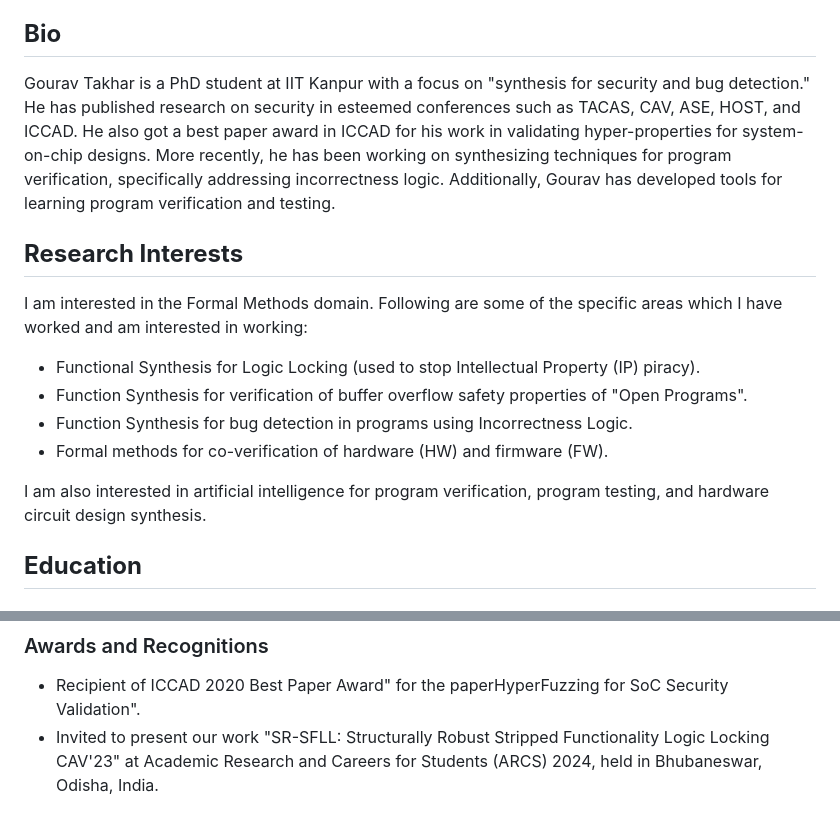
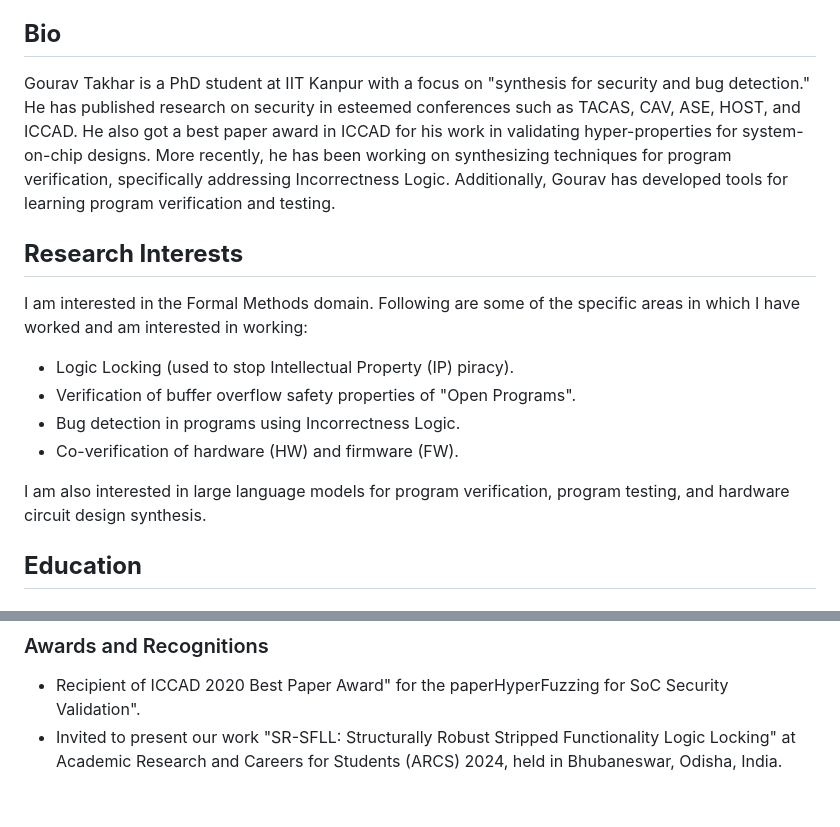
Before and after one commit to tgourav/tgourav.github.io, a Markdown page: CV.md, 2 parts joined by grey strips. GitHub-like rendering.

```diff
--- a/CV.md
+++ b/CV.md
@@ -12,18 +12,18 @@ Nationality: Indian
 </div>
 
 ## **Bio**
-Gourav Takhar is a PhD student at IIT Kanpur with a focus on "synthesis for security and bug detection." He has published research on security in esteemed conferences such as TACAS, CAV, ASE, HOST, and ICCAD. He also got a best paper award in ICCAD for his work in validating hyper-properties for system-on-chip designs. More recently, he has been working on synthesizing techniques for program verification, specifically addressing incorrectness logic. Additionally, Gourav has developed tools for learning program verification and testing.
+Gourav Takhar is a PhD student at IIT Kanpur with a focus on "synthesis for security and bug detection." He has published research on security in esteemed conferences such as TACAS, CAV, ASE, HOST, and ICCAD. He also got a best paper award in ICCAD for his work in validating hyper-properties for system-on-chip designs. More recently, he has been working on synthesizing techniques for program verification, specifically addressing Incorrectness Logic. Additionally, Gourav has developed tools for learning program verification and testing.
 
 
 ## **Research Interests**
-I  am interested in the Formal Methods domain. Following are some of the specific areas which I have worked and am interested in working:
+I  am interested in the Formal Methods domain. Following are some of the specific areas in which I have worked and am interested in working:
 
-* Functional Synthesis for Logic Locking (used to stop Intellectual Property (IP) piracy).
-* Function Synthesis for verification of buffer overflow safety properties of "Open Programs".
-* Function Synthesis for bug detection in programs using Incorrectness Logic.
-* Formal methods for co-verification of hardware (HW) and firmware (FW).
+* Logic Locking (used to stop Intellectual Property (IP) piracy).
+* Verification of buffer overflow safety properties of "Open Programs".
+* Bug detection in programs using Incorrectness Logic.
+* Co-verification of hardware (HW) and firmware (FW).
 
-I am also interested in artificial intelligence for program verification, program testing, and hardware circuit design synthesis.
+I am also interested in large language models for program verification, program testing, and hardware circuit design synthesis.
 
 ## **Education**
 
@@ -78,4 +78,4 @@ In USENIX Conference on Offensive Technologies (WOOT'20), 2020.
 
 ### Awards and Recognitions
 * Recipient of ICCAD 2020 Best Paper Award" for the paperHyperFuzzing for SoC Security Validation".
-* Invited to present our work "SR-SFLL: Structurally Robust Stripped Functionality Logic Locking CAV'23" at Academic Research and Careers for Students (ARCS) 2024, held in Bhubaneswar, Odisha, India.
+* Invited to present our work "SR-SFLL: Structurally Robust Stripped Functionality Logic Locking" at Academic Research and Careers for Students (ARCS) 2024, held in Bhubaneswar, Odisha, India.
```
